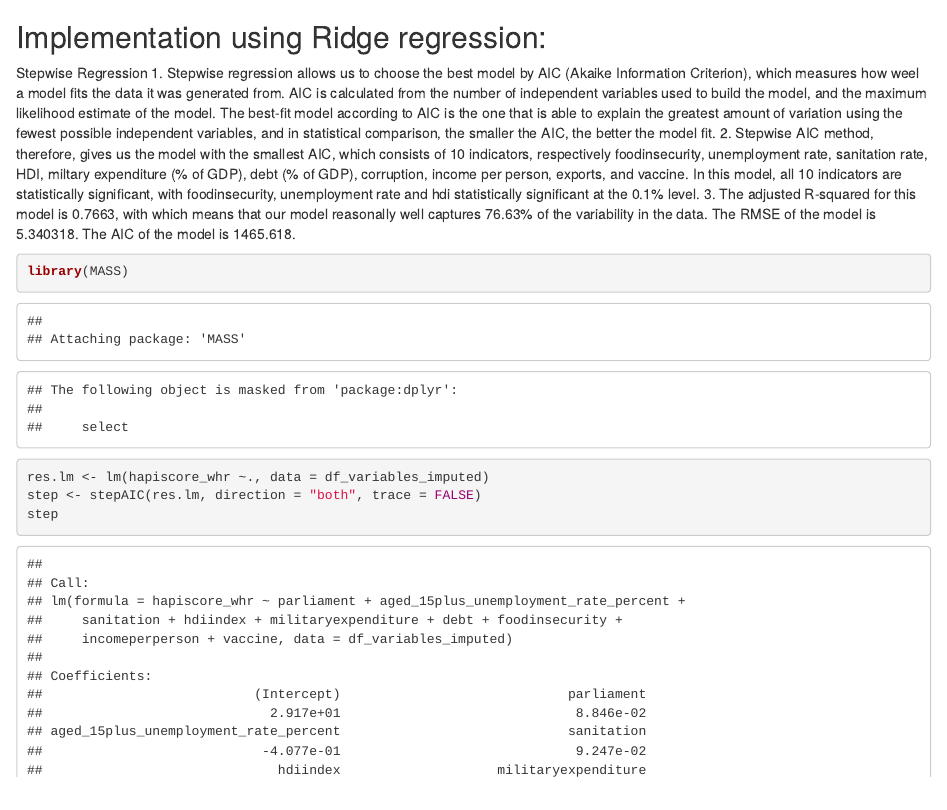
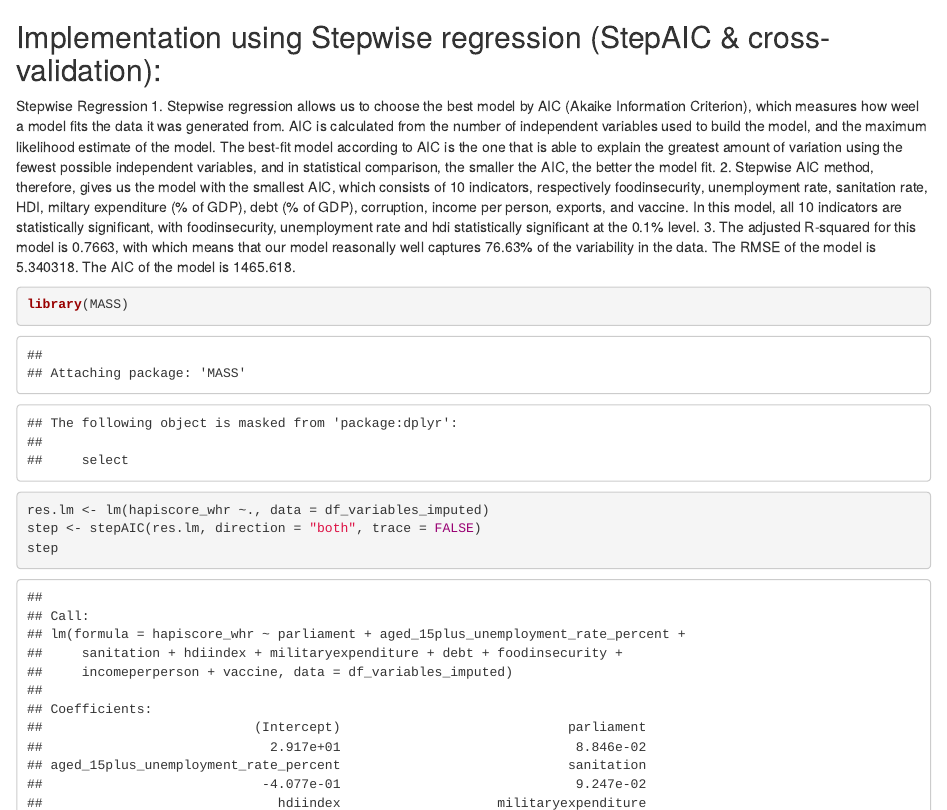
Before and after one commit to nangokosu/math-245-project, an R Markdown document (First_project_write_up.Rmd): the page in a window 1100 px wide, from 17650 px down. Rendered offline with R 4.5, knitr and Pandoc, with nearby package versions; some code elsewhere in the file could not run offline.

Commit message:
Update First_project_write_up.Rmd

````diff
--- a/First_project_write_up.Rmd
+++ b/First_project_write_up.Rmd
@@ -236,7 +236,7 @@ ggplot(data=NULL)+
 ```
 
 
-## Implementation using Ridge regression:
+## Implementation using Stepwise regression (StepAIC & cross-validation):
 Stepwise Regression
 1. Stepwise regression allows us to choose the best model by AIC (Akaike Information Criterion), which measures how weel a model fits the data it was generated from. AIC is calculated from the number of independent variables used to build the model, and the maximum likelihood estimate of the model. The best-fit model according to AIC is the one that is able to explain the greatest amount of variation using the fewest possible independent variables, and in statistical comparison, the smaller the AIC, the better the model fit.
 2. Stepwise AIC method, therefore, gives us the model with the smallest AIC, which consists of 10 indicators, respectively foodinsecurity, unemployment rate, sanitation rate, HDI, miltary expenditure (% of GDP), debt (% of GDP), corruption, income per person, exports, and vaccine. In this model, all 10 indicators are statistically significant, with foodinsecurity, unemployment rate and hdi statistically significant at the 0.1% level.
````
